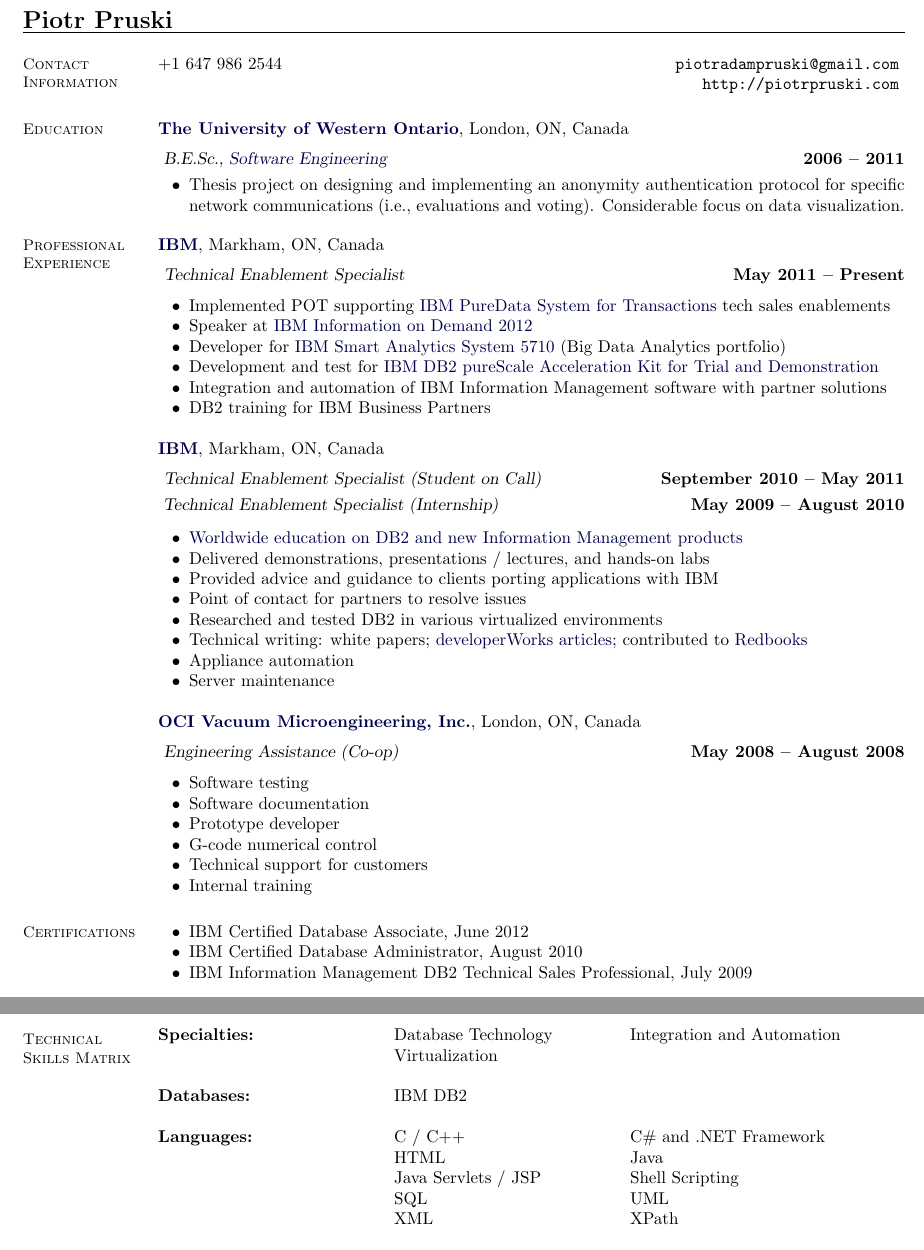
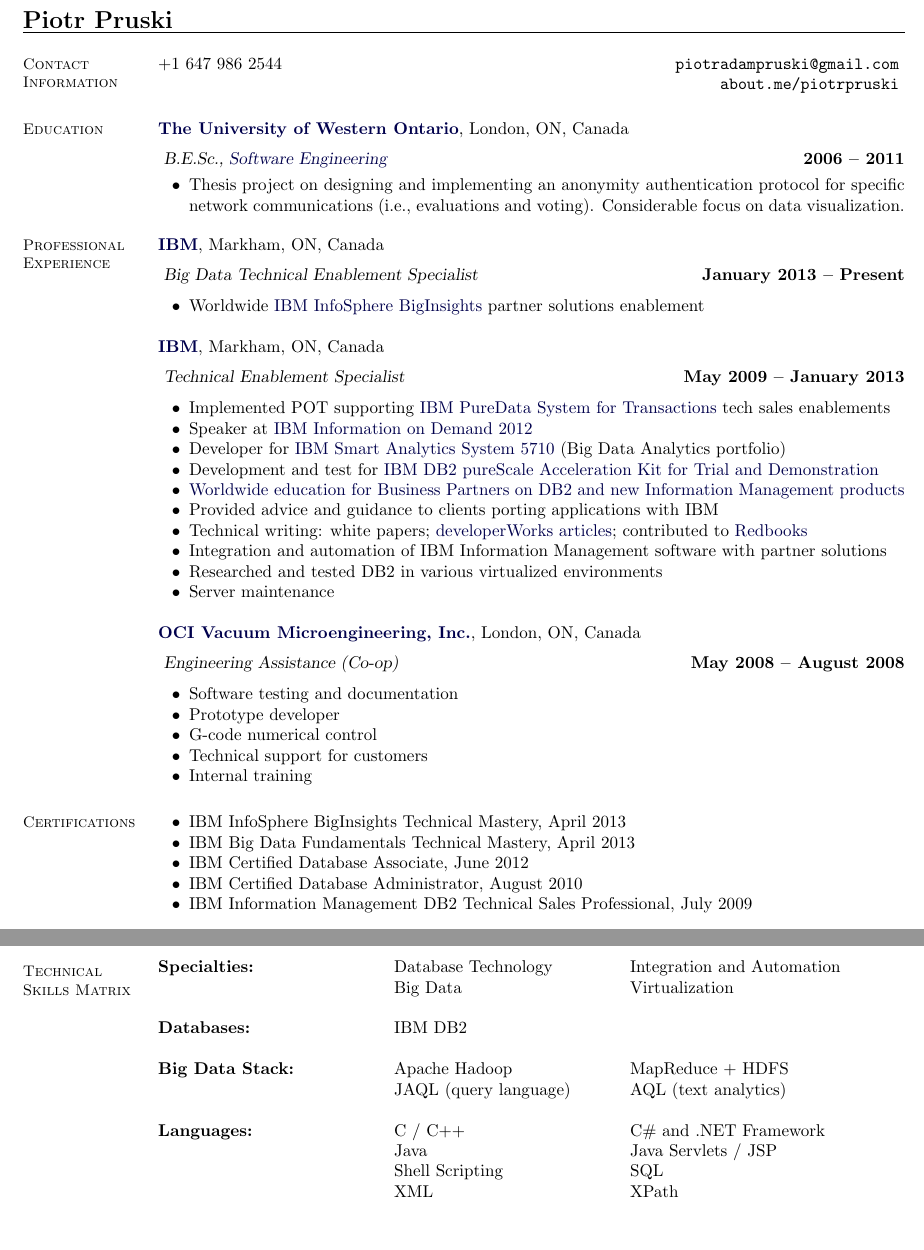
Before and after one commit to ppruski/PiotrPruskiCV, a LaTeX CV (PiotrPruskiCV.tex): two parts of pages 1 and 2 of 2, joined at a grey line, cut so that both start at the same text, the shorter picture padded with empty space. Compiled offline with pdfLaTeX.

Commit message:
updated position and skills

```diff
--- a/PiotrPruskiCV.tex
+++ b/PiotrPruskiCV.tex
@@ -43,7 +43,7 @@
 \section{\mysidestyle Contact\\Information}
 
 	+1 647 986 2544	\hfill \texttt{piotradampruski@gmail.com}	\vspace{0mm}\\\vspace{0mm}
-			\hfill \texttt{http://piotrpruski.com}		\vspace{0mm}\\\vspace{-4.5mm}
+			\hfill \texttt{about.me/piotrpruski}		\vspace{0mm}\\\vspace{-4.5mm}
 
 %_______________________________________________________________________________
 % Profile
@@ -66,34 +66,30 @@
 \section{\mysidestyle Professional\\Experience}
 
 	\textbf{\href{http://www.ibm.com/}{IBM}}, Markham, ON, Canada					\vspace{2mm}\\\vspace{1mm}
-	\textsl{Technical Enablement Specialist}				\hfill\textbf{May 2011 -- Present}		\\\vspace{-3mm}
+	\textsl{Big Data Technical Enablement Specialist}	\hfill\textbf{January 2013 -- Present}		\\\vspace{-3mm}
+	\begin{list2}
+		\item Worldwide \href{http://www.ibm.com/software/data/infosphere/biginsights}{IBM InfoSphere BigInsights} partner solutions enablement
+	\end{list2}
+
+	\textbf{\href{http://www.ibm.com/}{IBM}}, Markham, ON, Canada					\vspace{2mm}\\\vspace{1mm}
+	\textsl{Technical Enablement Specialist}		\hfill\textbf{May 2009 -- January 2013}		\\\vspace{-3mm}
 	\begin{list2}
 		\item Implemented POT supporting \href{https://www-01.ibm.com/software/data/puredata/transactions/}{IBM PureData System for Transactions} tech sales enablements
 		\item Speaker at \href{https://www-01.ibm.com/software/data/2012-conference/}{IBM Information on Demand 2012}
 		\item Developer for \href{http://www-01.ibm.com/software/data/infosphere/smart-analytics-system/5710/}{IBM Smart Analytics System 5710} (Big Data Analytics portfolio)
-		\item Development and test for \href{http://www.ibm.com/developerworks/wikis/display/im/IBM+DB2+pureScale+Acceleration+Kit+for+Trial+and+Demonstration}{IBM DB2 pureScale Acceleration Kit for Trial and Demonstration}
+		\item Development and test for \href{https://www.ibm.com/developerworks/community/wikis/home?lang=en-us#!/wiki/Information+Management/page/IBM+DB2+pureScale+Acceleration+Kit+for+Trial+and+Demonstration}{IBM DB2 pureScale Acceleration Kit for Trial and Demonstration}
+		\item \href{https://www.ibm.com/developerworks/community/wikis/home?lang=en#!/wiki/Information%20Management/page/Bootcamps%20and%20Education}{Worldwide education for Business Partners on DB2 and new Information Management products}
+		\item Provided advice and guidance to clients porting applications with IBM
+		\item Technical writing: white papers; \href{http://www.ibm.com/search/csass/search/?q=%22Piotr+Pruski%22&sn=dw&lang=en&cc=US&en=utf&hpp=20&dws=dw}{developerWorks articles}; contributed to \href{http://www.redbooks.ibm.com/abstracts/sg247805.html}{Redbooks}
 		\item Integration and automation of IBM Information Management software with partner solutions
-		\item DB2 training for IBM Business Partners
-	\end{list2}
-	\textbf{\href{http://www.ibm.com/}{IBM}}, Markham, ON, Canada					\vspace{2mm}\\\vspace{1mm}
-	\textsl{Technical Enablement Specialist (Student on Call)}		\hfill\textbf{September 2010 -- May 2011}	\\
-	\textsl{\hspace*{1.0mm}Technical Enablement Specialist (Internship)}	\hfill\textbf{May 2009 -- August 2010}		\\\vspace{-1.5mm}
-	\begin{list2}
-		\item \href{http://www.ibm.com/developerworks/data/bootcamps}{Worldwide education on DB2 and new Information Management products}
-		\item Delivered demonstrations, presentations / lectures, and hands-on labs
-		\item Provided advice and guidance to clients porting applications with IBM
-		\item Point of contact for partners to resolve issues
 		\item Researched and tested DB2 in various virtualized environments
-		\item Technical writing: white papers; \href{http://www.ibm.com/developerworks/mydeveloperworks/profiles/user/ppruski}{developerWorks articles}; contributed to \href{http://www.redbooks.ibm.com/abstracts/sg247805.html}{Redbooks}
-		\item Appliance automation
 		\item Server maintenance
 	\end{list2}
 
 	\textbf{\href{http://www.ocivm.com/}{OCI Vacuum Microengineering, Inc.}}, London, ON, Canada	\vspace{2mm}\\\vspace{1mm}
-	\textsl{Engineering Assistance (Co-op)}					\hfill\textbf{May 2008 -- August 2008}		\\\vspace{-3mm}
+	\textsl{Engineering Assistance (Co-op)}			\hfill\textbf{May 2008 -- August 2008}		\\\vspace{-3mm}
 	\begin{list2}
-		\item Software testing
-		\item Software documentation
+		\item Software testing and documentation
 		\item Prototype developer
 		\item G-code numerical control
 		\item Technical support for customers
@@ -105,6 +101,8 @@
 \section{\mysidestyle Certifications}
 
 \begin{list2}
+	\item IBM InfoSphere BigInsights Technical Mastery, April 2013
+	\item IBM Big Data Fundamentals Technical Mastery, April 2013
 	\item IBM Certified Database Associate, June 2012
 	\item IBM Certified Database Administrator, August 2010
 	\item IBM Information Management DB2 Technical Sales Professional, July 2009
@@ -150,20 +148,17 @@
 
 \begin{tabular}{@{}p{1.75in}p{1.75in}p{1.75in}}
 
-\textbf{Specialties:}			&	Database Technology	&	Integration and Automation	\\
-					&	Virtualization		&					\\
+\textbf{Specialties:}		&	Database Technology	&	Integration and Automation	\\
+				&	Big Data		&	Virtualization			\\
 \\
-\textbf{Databases:}			&	IBM DB2			&					\\
+\textbf{Databases:}		&	IBM DB2			&					\\
 \\
-\textbf{Languages:}			&	C / C++			&	C\# and .NET Framework		\\
-					&	HTML			&	Java				\\
-					&	Java Servlets / JSP	&	Shell Scripting			\\
-					&	SQL			&	UML				\\
-					&	XML			&	XPath				\\
+\textbf{Big Data Stack:}	&	Apache Hadoop		&	MapReduce + HDFS		\\
+				&	JAQL (query language)	&	AQL (text analytics)		\\
 \\
-\textbf{Development Tools:}		&	Eclipse			&	GWT				\\
-					&	MS Visual Studio	&	openSUSE KIWI			\\
-					&	Rational Rose		&	Vim				\\
+\textbf{Languages:}		&	C / C++			&	C\# and .NET Framework		\\
+				&	Java			&	Java Servlets / JSP		\\
+				&	Shell Scripting		&	SQL				\\
+				&	XML			&	XPath				\\
 \\
-\textbf{Virtualization }		&	VMware			&	Hyper-V				\\
-\textbf{Technology:}			&	KVM			&					\\
+\textbf{Development Tools:}	&	Eclipse			&	GWT				\\
```
Also changed, not shown: PiotrPruskiCV.pdf, PiotrPruskiCV.tex (9 more changed lines).
